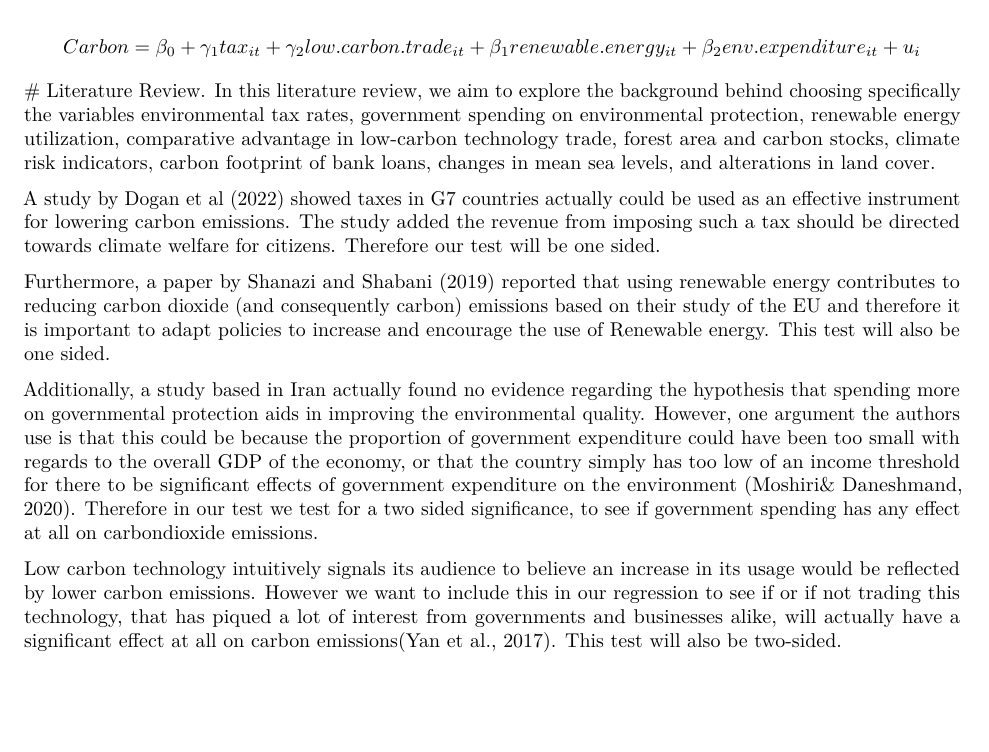
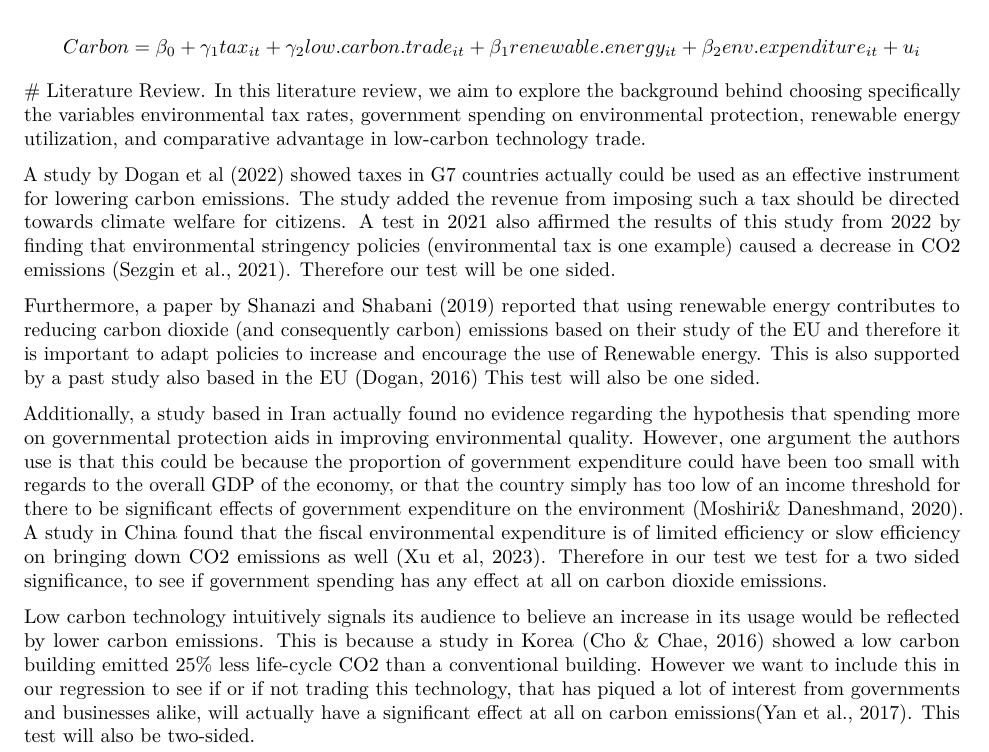
Before and after one commit to sr6058/grp-project-code, an R Markdown document (Final Project.Rmd): part of page 1 of 10, cut so that both start at the same text, the shorter picture padded with empty space. Rendered offline with R 4.5, knitr and Pandoc, then LaTeX, with nearby package versions; some code elsewhere in the file could not run offline.

Commit message:
Update Final Project.Rmd

```diff
--- a/Final Project.Rmd
+++ b/Final Project.Rmd
@@ -31,15 +31,15 @@ This question will be investigated through a panel regression model using indivi
 
 $$Carbon=\beta_0+\gamma_1tax_{it}+\gamma_2low.carbon.trade_{it}+\beta_1renewable.energy_{it}+\beta_2env.expenditure_{it}+u_i$$
 # Literature Review.
-In this literature review, we aim to explore the background behind choosing specifically the variables environmental tax rates, government spending on environmental protection, renewable energy utilization, comparative advantage in low-carbon technology trade, forest area and carbon stocks, climate risk indicators, carbon footprint of bank loans, changes in mean sea levels, and alterations in land cover.
+In this literature review, we aim to explore the background behind choosing specifically the variables environmental tax rates, government spending on environmental protection, renewable energy utilization, and comparative advantage in low-carbon technology trade.
 
-A study by Dogan et al (2022) showed taxes in G7 countries actually could be used as an effective instrument for lowering carbon emissions. The study added the revenue from imposing such a tax should be directed towards climate welfare for citizens. Therefore our test will be one sided.
+A study by Dogan et al (2022) showed taxes in G7 countries actually could be used as an effective instrument for lowering carbon emissions. The study added the revenue from imposing such a tax should be directed towards climate welfare for citizens. A test in 2021 also affirmed the results of this study from 2022 by finding that environmental stringency policies (environmental tax is one example) caused a decrease in CO2 emissions (Sezgin et al., 2021). Therefore our test will be one sided.
 
-Furthermore, a paper by Shanazi and Shabani (2019) reported that using renewable energy contributes to reducing carbon dioxide (and consequently carbon) emissions based on their study of the EU and therefore it is important to adapt policies to increase and encourage the use of Renewable energy. This test will also be one sided.
+Furthermore, a paper by Shanazi and Shabani (2019) reported that using renewable energy contributes to reducing carbon dioxide (and consequently carbon) emissions based on their study of the EU and therefore it is important to adapt policies to increase and encourage the use of Renewable energy. This is also supported by a past study also based in the EU (Dogan, 2016) This test will also be one sided.
 
-Additionally, a study based in Iran actually found no evidence regarding the hypothesis that spending more on governmental protection aids in improving the environmental quality. However, one argument the authors use is that this could be because the proportion of government expenditure could have been too small with regards to the overall GDP of the economy, or that the country simply has too low of an income threshold for there to be significant effects of government expenditure on the environment (Moshiri& Daneshmand, 2020). Therefore in our test we test for a two sided significance, to see if government spending has any effect at all on carbondioxide emissions.
+Additionally, a study based in Iran actually found no evidence regarding the hypothesis that spending more on governmental protection aids in improving environmental quality. However, one argument the authors use is that this could be because the proportion of government expenditure could have been too small with regards to the overall GDP of the economy, or that the country simply has too low of an income threshold for there to be significant effects of government expenditure on the environment (Moshiri& Daneshmand, 2020). A study in China found that the fiscal environmental expenditure is of limited efficiency or slow efficiency on bringing down CO2 emissions as well (Xu et al, 2023). Therefore in our test we test for a two sided significance, to see if government spending has any effect at all on carbon dioxide emissions.
 
-Low carbon technology intuitively signals its audience to believe an increase in its usage would be reflected by lower carbon emissions. However we want to include this in our regression to see if or if not trading this technology, that has piqued a lot of interest from governments and businesses alike, will actually have a significant effect at all on carbon emissions(Yan et al., 2017). This test will also be two-sided.
+Low carbon technology intuitively signals its audience to believe an increase in its usage would be reflected by lower carbon emissions. This is because a study in Korea (Cho & Chae, 2016) showed a low carbon building emitted 25% less life-cycle CO2 than a conventional building. However we want to include this in our regression to see if or if not trading this technology, that has piqued a lot of interest from governments and businesses alike, will actually have a significant effect at all on carbon emissions(Yan et al., 2017). This test will also be two-sided.
 
 In this regression we include two instrumental variables. We add GDP as an instrumental variable for environmental expenditure because although it is correlated with expenditure its not correlated with $u_{it}$ in the function. A study found for Least Developed countries an increase in GDP per capita was associated with an increase in CO2 emissions per capita (Kasperowicz,2015). In this study, we are expanding the scope of countries being investigated to see if this is true across multiple development levels to test the hypothesis that an increase in environmental expenditure as a part of GDP causes a decrease in CO2 emissions.
 
```
